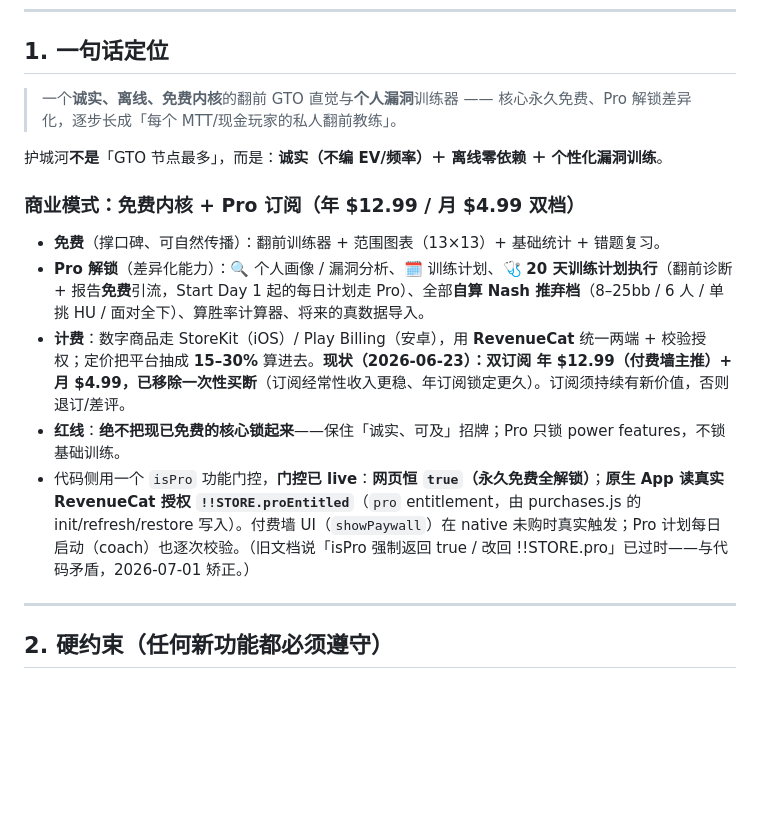
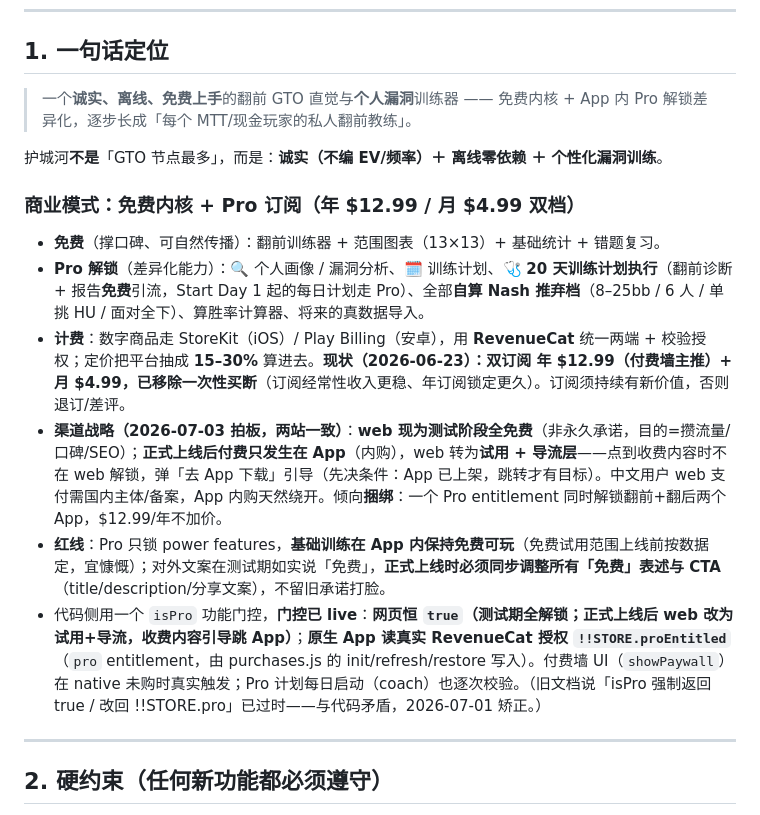
Before and after one commit to tangzy09/pokerPreFlop, a Markdown page: PRODUCT.md, the part around the change. Drawn GitHub-style; blank space fills up the shorter version.

Commit message:
PRODUCT.md 渠道战略修订:web 仅测试期免费;正式上线后付费只在 App,web 收费内容引导跳 App 下载(与 poker-post-flop/PRODUCT.md 对齐,2026-07-03 拍板)

```diff
--- a/PRODUCT.md
+++ b/PRODUCT.md
@@ -7,7 +7,7 @@
 
 ## 1. 一句话定位
 
-> 一个**诚实、离线、免费内核**的翻前 GTO 直觉与**个人漏洞**训练器 —— 核心永久免费、Pro 解锁差异化，逐步长成「每个 MTT/现金玩家的私人翻前教练」。
+> 一个**诚实、离线、免费上手**的翻前 GTO 直觉与**个人漏洞**训练器 —— 免费内核 + App 内 Pro 解锁差异化，逐步长成「每个 MTT/现金玩家的私人翻前教练」。
 
 护城河**不是**「GTO 节点最多」，而是：**诚实（不编 EV/频率）＋ 离线零依赖 ＋ 个性化漏洞训练**。
 
@@ -16,8 +16,9 @@
 - **免费**（撑口碑、可自然传播）：翻前训练器 + 范围图表（13×13）+ 基础统计 + 错题复习。
 - **Pro 解锁**（差异化能力）：🔍 个人画像 / 漏洞分析、🗓 训练计划、🩺 **20 天训练计划执行**（翻前诊断 + 报告**免费**引流，Start Day 1 起的每日计划走 Pro）、全部**自算 Nash 推弃档**（8–25bb / 6 人 / 单挑 HU / 面对全下）、算胜率计算器、将来的真数据导入。
 - **计费**：数字商品走 StoreKit（iOS）/ Play Billing（安卓），用 **RevenueCat** 统一两端 + 校验授权；定价把平台抽成 **15–30%** 算进去。**现状（2026-06-23）：双订阅 年 $12.99（付费墙主推）+ 月 $4.99，已移除一次性买断**（订阅经常性收入更稳、年订阅锁定更久）。订阅须持续有新价值，否则退订/差评。
-- **红线**：**绝不把现已免费的核心锁起来**——保住「诚实、可及」招牌；Pro 只锁 power features，不锁基础训练。
-- 代码侧用一个 `isPro` 功能门控，**门控已 live**：**网页恒 `true`（永久免费全解锁）**；**原生 App 读真实 RevenueCat 授权 `!!STORE.proEntitled`**（`pro` entitlement，由 purchases.js 的 init/refresh/restore 写入）。付费墙 UI（`showPaywall`）在 native 未购时真实触发；Pro 计划每日启动（coach）也逐次校验。（旧文档说「isPro 强制返回 true / 改回 !!STORE.pro」已过时——与代码矛盾，2026-07-01 矫正。）
+- **渠道战略（2026-07-03 拍板，两站一致）**：**web 现为测试阶段全免费**（非永久承诺，目的=攒流量/口碑/SEO）；**正式上线后付费只发生在 App**（内购），web 转为**试用 + 导流层**——点到收费内容时不在 web 解锁，弹「去 App 下载」引导（先决条件：App 已上架，跳转才有目标）。中文用户 web 支付需国内主体/备案，App 内购天然绕开。倾向**捆绑**：一个 Pro entitlement 同时解锁翻前+翻后两个 App，$12.99/年不加价。
+- **红线**：Pro 只锁 power features，**基础训练在 App 内保持免费可玩**（免费试用范围上线前按数据定，宜慷慨）；对外文案在测试期如实说「免费」，**正式上线时必须同步调整所有「免费」表述与 CTA**（title/description/分享文案），不留旧承诺打脸。
+- 代码侧用一个 `isPro` 功能门控，**门控已 live**：**网页恒 `true`（测试期全解锁；正式上线后 web 改为试用+导流，收费内容引导跳 App）**；**原生 App 读真实 RevenueCat 授权 `!!STORE.proEntitled`**（`pro` entitlement，由 purchases.js 的 init/refresh/restore 写入）。付费墙 UI（`showPaywall`）在 native 未购时真实触发；Pro 计划每日启动（coach）也逐次校验。（旧文档说「isPro 强制返回 true / 改回 !!STORE.pro」已过时——与代码矛盾，2026-07-01 矫正。）
 
 ---
 
```
